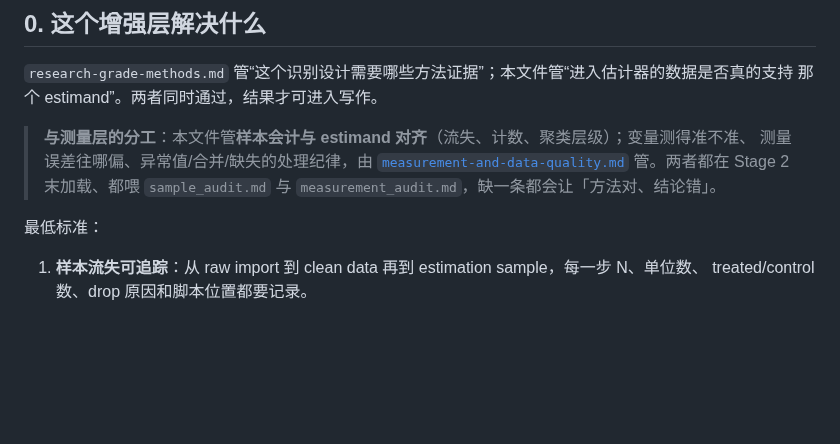
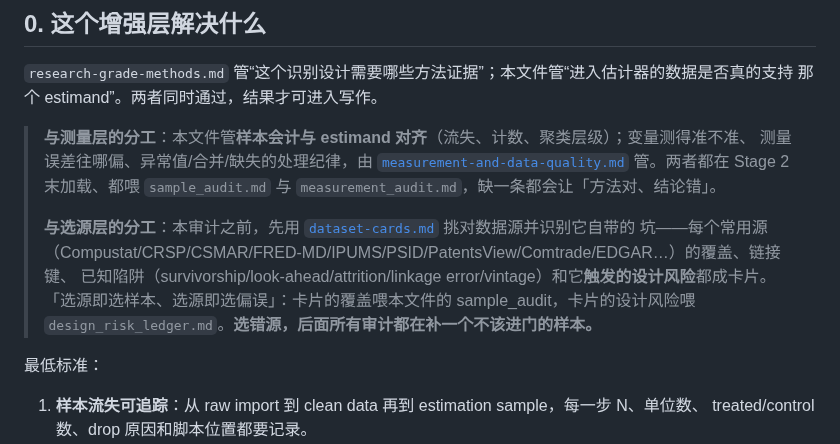
Before and after one commit to brycewang-stanford/Paper-WorkFlow, a Markdown page: references/empirical-audit.md, the part around the change. Rendered like a GitHub page; blank space fills up the shorter version.

Commit message:
docs(refs): wire dataset-cards as the upstream source-selection layer
empirical-audit.md now points to dataset-cards.md as the "选源" step that runs
before sample/measurement audit: source coverage feeds sample_audit, source-
borne threats (survivorship/look-ahead/attrition/linkage/vintage) feed the
design-risk ledger. Single non-contended inbound link; SKILL.md left untouched
(actively edited by parallel agent).

Co-Authored-By: Claude Opus 4.8 (1M context) <noreply@anthropic.com>

```diff
--- a/references/empirical-audit.md
+++ b/references/empirical-audit.md
@@ -14,6 +14,12 @@
 > **与测量层的分工**：本文件管**样本会计与 estimand 对齐**（流失、计数、聚类层级）；变量测得准不准、
 > 测量误差往哪偏、异常值/合并/缺失的处理纪律，由 [`measurement-and-data-quality.md`](measurement-and-data-quality.md)
 > 管。两者都在 Stage 2 末加载、都喂 `sample_audit.md` 与 `measurement_audit.md`，缺一条都会让「方法对、结论错」。
+>
+> **与选源层的分工**：本审计之前，先用 [`dataset-cards.md`](dataset-cards.md) 挑对数据源并识别它自带的
+> 坑——每个常用源（Compustat/CRSP/CSMAR/FRED-MD/IPUMS/PSID/PatentsView/Comtrade/EDGAR…）的覆盖、链接键、
+> 已知陷阱（survivorship/look-ahead/attrition/linkage error/vintage）和它**触发的设计风险**都成卡片。
+> 「选源即选样本、选源即选偏误」：卡片的覆盖喂本文件的 sample_audit，卡片的设计风险喂
+> `design_risk_ledger.md`。**选错源，后面所有审计都在补一个不该进门的样本。**
 
 最低标准：
 
```
